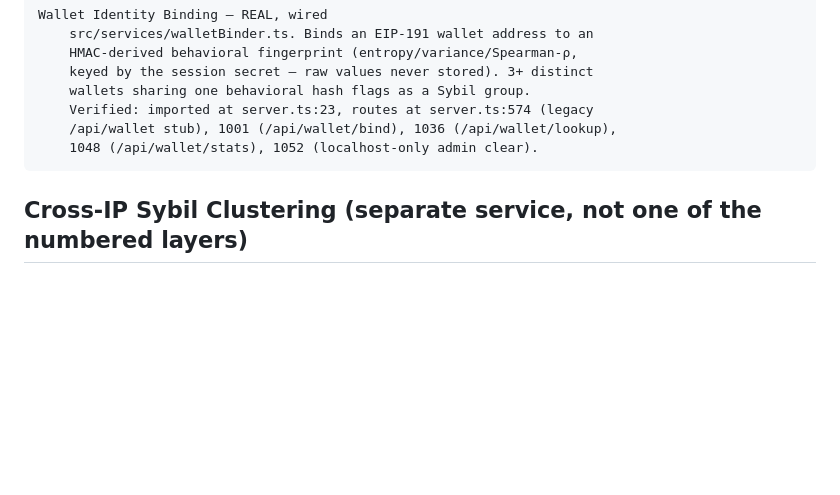
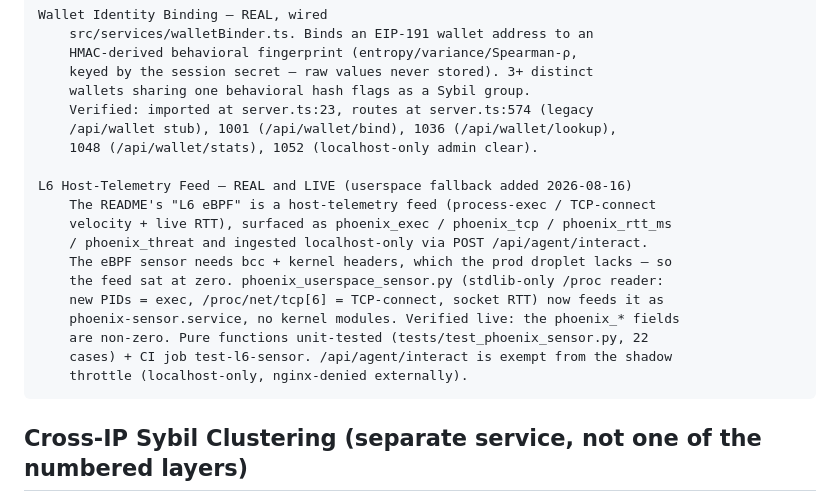
Before and after one commit to kant19801201behax5/silicon-dna-release, a Markdown page: src/SILICON_DNA_LAYERS.md, the part around the change. Rendered like a GitHub page; blank space fills up the shorter version.

````diff
--- a/src/SILICON_DNA_LAYERS.md
+++ b/src/SILICON_DNA_LAYERS.md
@@ -288,6 +288,18 @@ Wallet Identity Binding — REAL, wired
     Verified: imported at server.ts:23, routes at server.ts:574 (legacy
     /api/wallet stub), 1001 (/api/wallet/bind), 1036 (/api/wallet/lookup),
     1048 (/api/wallet/stats), 1052 (localhost-only admin clear).
+
+L6 Host-Telemetry Feed — REAL and LIVE (userspace fallback added 2026-08-16)
+    The README's "L6 eBPF" is a host-telemetry feed (process-exec / TCP-connect
+    velocity + live RTT), surfaced as phoenix_exec / phoenix_tcp / phoenix_rtt_ms
+    / phoenix_threat and ingested localhost-only via POST /api/agent/interact.
+    The eBPF sensor needs bcc + kernel headers, which the prod droplet lacks — so
+    the feed sat at zero. phoenix_userspace_sensor.py (stdlib-only /proc reader:
+    new PIDs = exec, /proc/net/tcp[6] = TCP-connect, socket RTT) now feeds it as
+    phoenix-sensor.service, no kernel modules. Verified live: the phoenix_* fields
+    are non-zero. Pure functions unit-tested (tests/test_phoenix_sensor.py, 22
+    cases) + CI job test-l6-sensor. /api/agent/interact is exempt from the shadow
+    throttle (localhost-only, nginx-denied externally).
 ```
 
 ## Cross-IP Sybil Clustering (separate service, not one of the numbered layers)
````
Also changed, not shown: casper-agent/DORAHACKS_UPDATE.md (+8 -0 lines).
